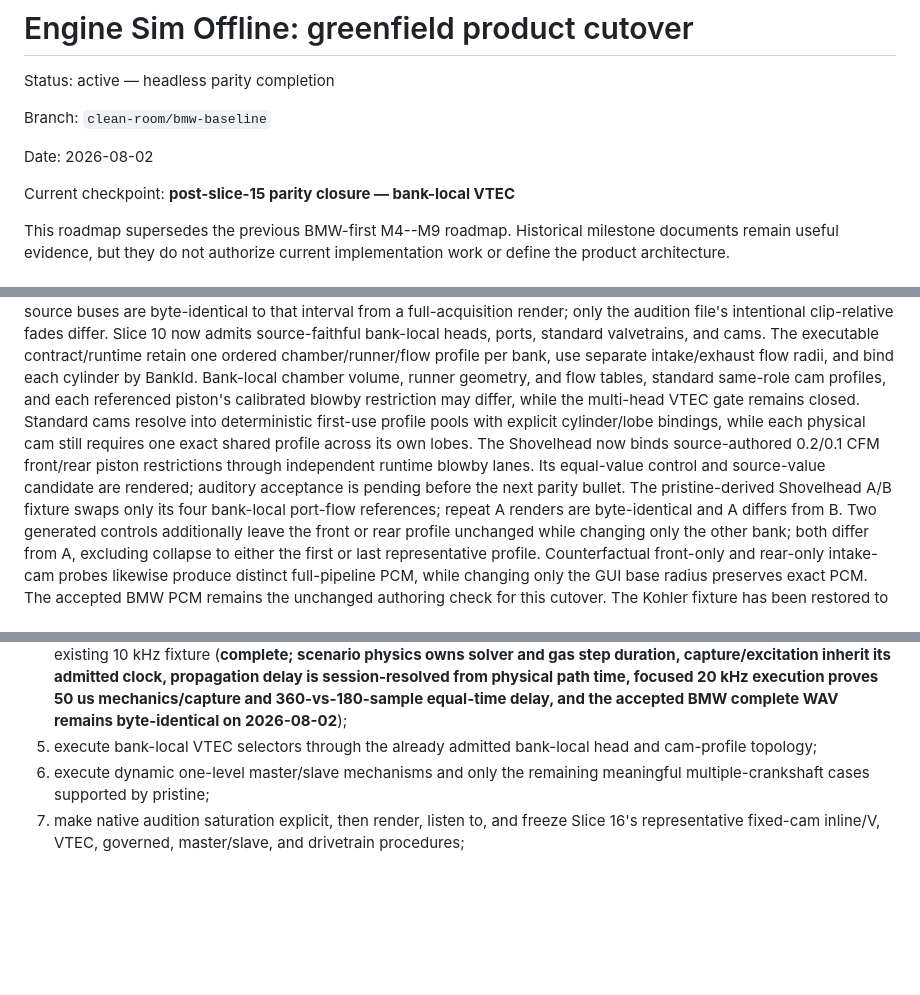
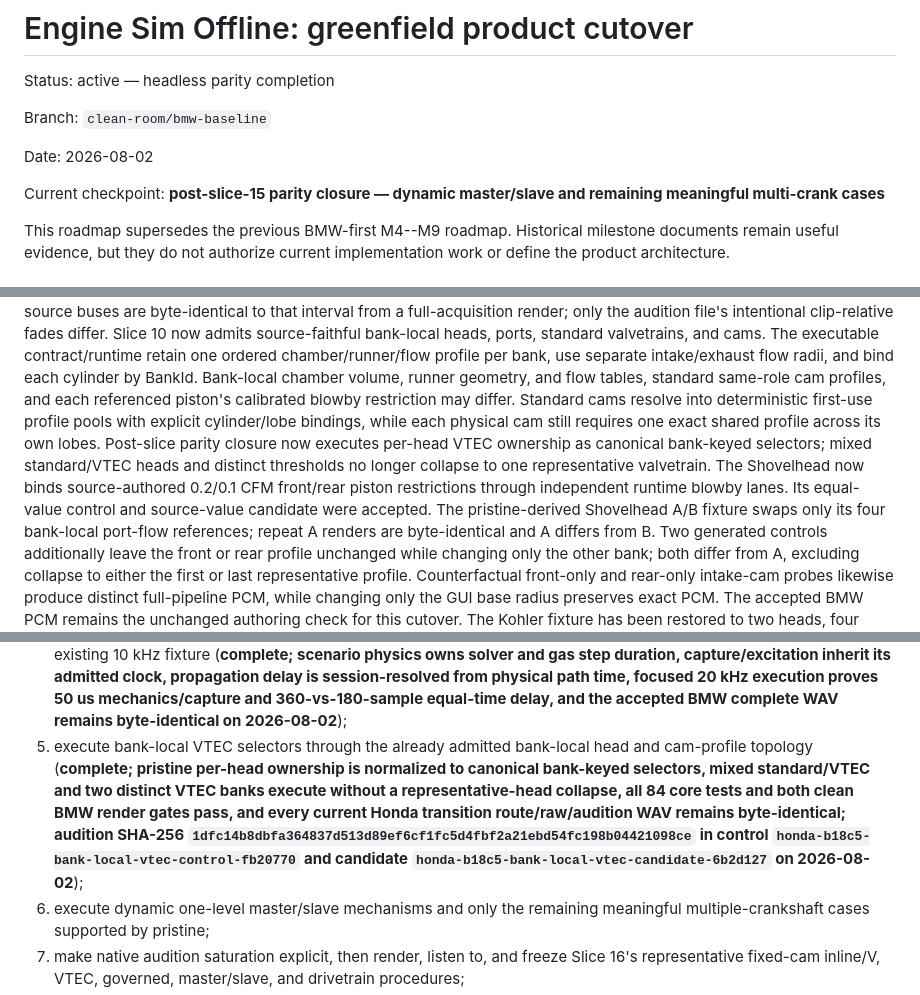
Before and after one commit to SvetlozarValchev/crankwave, a Markdown page: PLAN.md, 3 parts joined by grey strips. Drawn GitHub-style; blank space fills up the shorter version.

Commit message:
docs: accept bank-local VTEC parity

```diff
--- a/PLAN.md
+++ b/PLAN.md
@@ -6,7 +6,8 @@ Branch: `clean-room/bmw-baseline`
 
 Date: 2026-08-02
 
-Current checkpoint: **post-slice-15 parity closure — bank-local VTEC**
+Current checkpoint: **post-slice-15 parity closure — dynamic master/slave and
+remaining meaningful multi-crank cases**
 
 This roadmap supersedes the previous BMW-first M4--M9 roadmap. Historical milestone
 documents remain useful evidence, but they do not authorize current implementation
@@ -617,13 +618,14 @@ ports, standard valvetrains, and cams. The executable contract/runtime retain on
 ordered chamber/runner/flow profile per bank, use separate intake/exhaust flow radii,
 and bind each cylinder by BankId. Bank-local chamber volume, runner geometry, and flow
 tables, standard same-role cam profiles, and each referenced piston's calibrated
-blowby restriction may differ, while the multi-head VTEC gate remains closed. Standard
-cams resolve into deterministic first-use profile pools with explicit cylinder/lobe
-bindings, while each physical cam still requires one exact shared profile across its
-own lobes. The Shovelhead now binds source-authored 0.2/0.1 CFM front/rear piston
+blowby restriction may differ. Standard cams resolve into deterministic first-use
+profile pools with explicit cylinder/lobe bindings, while each physical cam still
+requires one exact shared profile across its own lobes. Post-slice parity closure now
+executes per-head VTEC ownership as canonical bank-keyed selectors; mixed
+standard/VTEC heads and distinct thresholds no longer collapse to one representative
+valvetrain. The Shovelhead now binds source-authored 0.2/0.1 CFM front/rear piston
 restrictions through independent runtime blowby lanes. Its equal-value control and
-source-value candidate are rendered; auditory acceptance is pending before the next
-parity bullet. The pristine-derived
+source-value candidate were accepted. The pristine-derived
 Shovelhead A/B fixture swaps only its four
 bank-local port-flow references; repeat A renders are byte-identical and A differs
 from B. Two generated controls additionally leave the front or rear profile unchanged
@@ -839,7 +841,15 @@ engine-definition parity in this order, with one coherent commit per bullet:
    20 kHz execution proves 50 us mechanics/capture and 360-vs-180-sample equal-time
    delay, and the accepted BMW complete WAV remains byte-identical on 2026-08-02**);
 5. execute bank-local VTEC selectors through the already admitted bank-local head and
-   cam-profile topology;
+   cam-profile topology (**complete; pristine per-head ownership is normalized to
+   canonical bank-keyed selectors, mixed standard/VTEC and two distinct VTEC banks
+   execute without a representative-head collapse, all 84 core tests and both clean
+   BMW render gates
+   pass, and every current Honda transition route/raw/audition WAV remains
+   byte-identical; audition SHA-256
+   `1dfc14b8dbfa364837d513d89ef6cf1fc5d4fbf2a21ebd54fc198b04421098ce`
+   in control `honda-b18c5-bank-local-vtec-control-fb20770` and candidate
+   `honda-b18c5-bank-local-vtec-candidate-6b2d127` on 2026-08-02**);
 6. execute dynamic one-level master/slave mechanisms and only the remaining meaningful
    multiple-crankshaft cases supported by pristine;
 7. make native audition saturation explicit, then render, listen to, and freeze Slice
```
